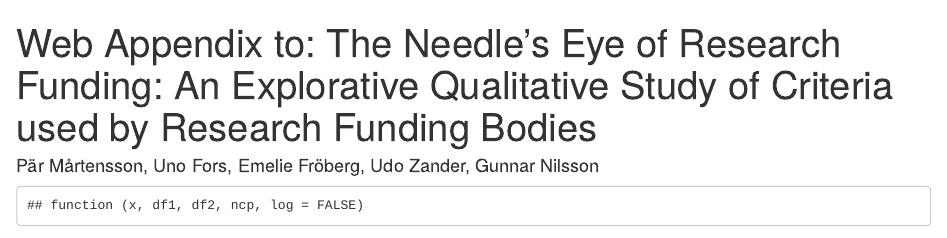
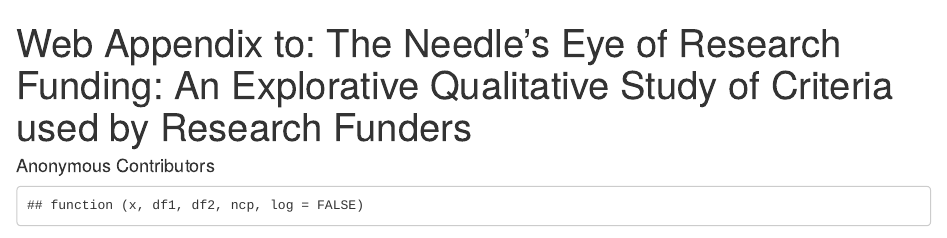
Before and after one commit to emeliefroberg/ResearchFunding, an R Markdown document (createHTML.Rmd): the page in a window 1100 px wide, from its top. Rendered offline with R 4.5, knitr and Pandoc, with nearby package versions; some code elsewhere in the file could not run offline.

Commit message:
Changed title, made authors anonymous

```diff
--- a/createHTML.Rmd
+++ b/createHTML.Rmd
@@ -1,6 +1,6 @@
 ---
-title: "Web Appendix to: The Needle’s Eye of Research Funding: An Explorative Qualitative Study of Criteria used by Research Funding Bodies"
-author: "Pär Mårtensson, Uno Fors, Emelie Fröberg, Udo Zander, Gunnar Nilsson"
+title: "Web Appendix to: The Needle’s Eye of Research Funding: An Explorative Qualitative Study of Criteria used by Research Funders"
+author: "Anonymous Contributors"
 output: html_document
 header-includes:
   - \usepackage{pgfplots}
```
